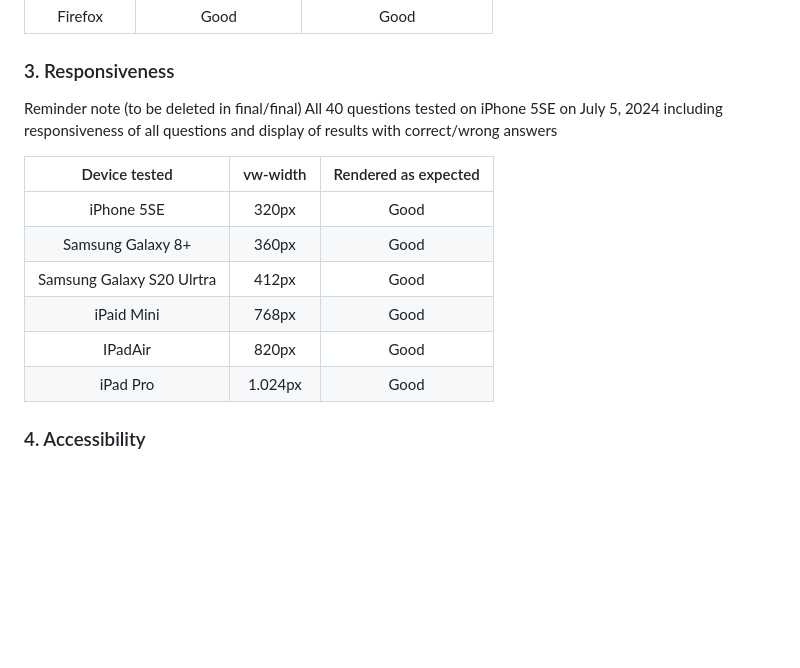
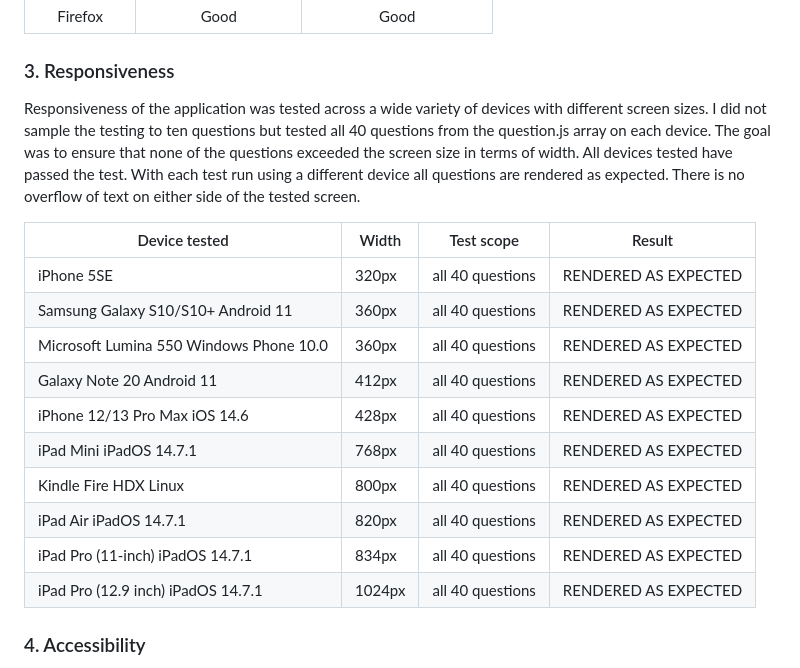
Before and after one commit to Werner-Staeblein/Project-2-modified-resubmit, a Markdown page: README.md, the part around the change. Drawn GitHub-style; blank space fills up the shorter version.

Commit message:
Add responsiveness test results to README.md / explain test cycle in README

```diff
--- a/README.md
+++ b/README.md
@@ -298,21 +298,20 @@ display of content)
 
 ### 3. Responsiveness
 
-<span style="color: red; font-weight: bold;">Reminder note (to be deleted in final/final) All 40 questions tested on iPhone 5SE on July 5, 2024 including responsiveness of all questions and display of results with correct/wrong answers</span>
+Responsiveness of the application was tested across a wide variety of devices with different screen sizes. I did not sample the testing to ten questions but tested all 40 questions from the question.js array on each device. The goal was to ensure that none of the questions exceeded the screen size in terms of width. All devices tested have passed the test. With each test run using a different device all questions are rendered as expected. There is no overflow of text on either side of the tested screen.
 
-
-|    Device tested                  |  vw-width                 |  Rendered as expected      |
-| :----------------:                | :--------------------:    | :------------------------: |
-|       iPhone 5SE                  |          320px            |            Good            |
-|       Samsung Galaxy 8+           |          360px            |            Good            |
-|       Samsung Galaxy S20 Ulrtra   |          412px            |            Good            |
-|       iPaid Mini                  |          768px            |            Good            |
-|       IPadAir                     |          820px            |            Good            |
-|      iPad Pro                     |         1.024px           |            Good            |
-
-
-
-
+| Device tested                          | Width    | Test scope         | Result             |
+|----------------------------------------|----------|--------------------|--------------------|
+| iPhone 5SE                             | 320px    | all 40 questions   | RENDERED AS EXPECTED |
+| Samsung Galaxy S10/S10+ Android 11     | 360px    | all 40 questions   | RENDERED AS EXPECTED |
+| Microsoft Lumina 550 Windows Phone 10.0| 360px    | all 40 questions   | RENDERED AS EXPECTED |
+| Galaxy Note 20 Android 11              | 412px    | all 40 questions   | RENDERED AS EXPECTED |
+| iPhone 12/13 Pro Max iOS 14.6          | 428px    | all 40 questions   | RENDERED AS EXPECTED |
+| iPad Mini iPadOS 14.7.1                | 768px    | all 40 questions   | RENDERED AS EXPECTED |
+| Kindle Fire HDX Linux                  | 800px    | all 40 questions   | RENDERED AS EXPECTED |
+| iPad Air iPadOS 14.7.1                 | 820px    | all 40 questions   | RENDERED AS EXPECTED |
+| iPad Pro (11-inch) iPadOS 14.7.1       | 834px    | all 40 questions   | RENDERED AS EXPECTED |
+| iPad Pro (12.9 inch) iPadOS 14.7.1     | 1024px   | all 40 questions   | RENDERED AS EXPECTED |
 
 
 ### 4. Accessibility
```
